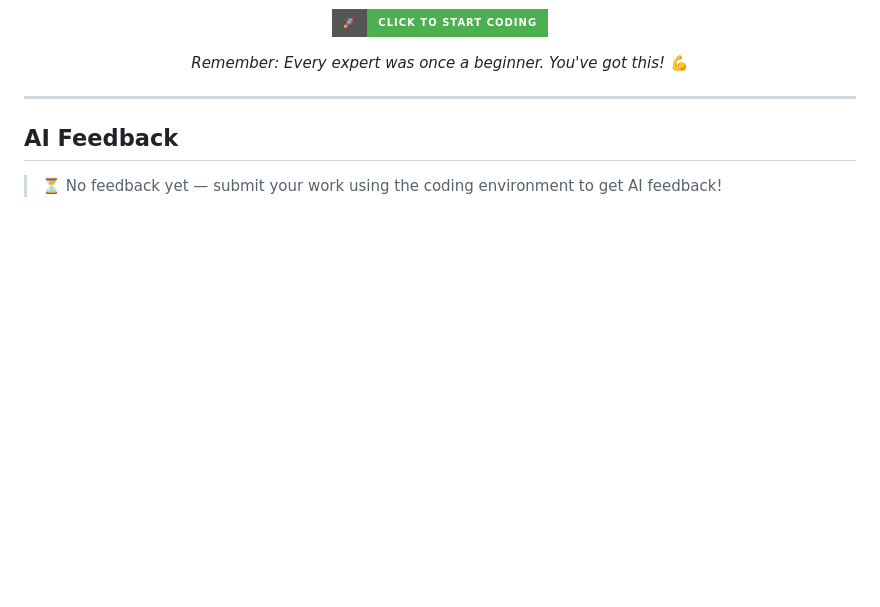
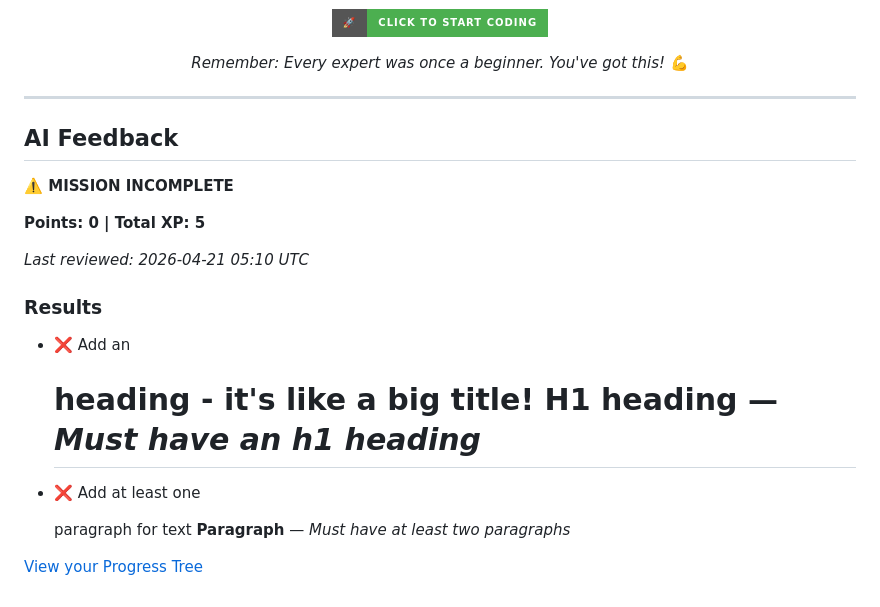
Before and after one commit to codequest-classroom2/cykau6-code-html-1-2, a Markdown page: README.md, the part around the change. Drawn GitHub-style; badges without logos; blank space fills up the shorter version.

Commit message:
🤖 Auto-update: AI feedback + progress

```diff
--- a/README.md
+++ b/README.md
@@ -218,4 +218,15 @@ Now modify this code to make it YOUR own!
 
 ## AI Feedback
 
-> ⏳ No feedback yet — submit your work using the coding environment to get AI feedback!
+**⚠️ MISSION INCOMPLETE**
+
+**Points: 0 | Total XP: 5**
+
+*Last reviewed: 2026-04-21 05:10 UTC*
+
+### Results
+
+- ❌ Add an <h1> heading - it's like a big title! **H1 heading** — *Must have an h1 heading*
+- ❌ Add at least one <p> paragraph for text **Paragraph** — *Must have at least two paragraphs*
+
+[View your Progress Tree](https://codequest-classroom2.github.io/cykau6-code)
```
